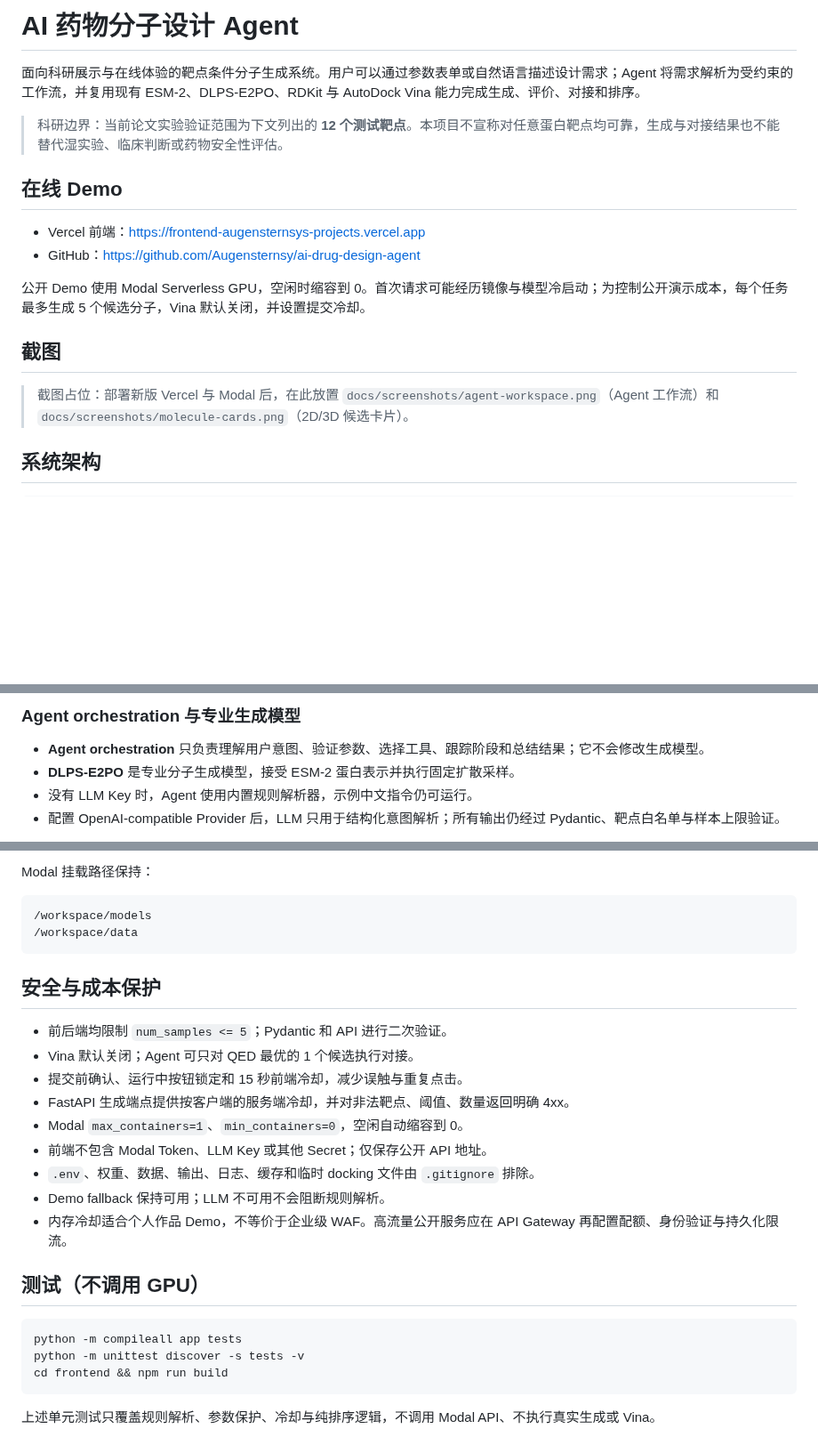
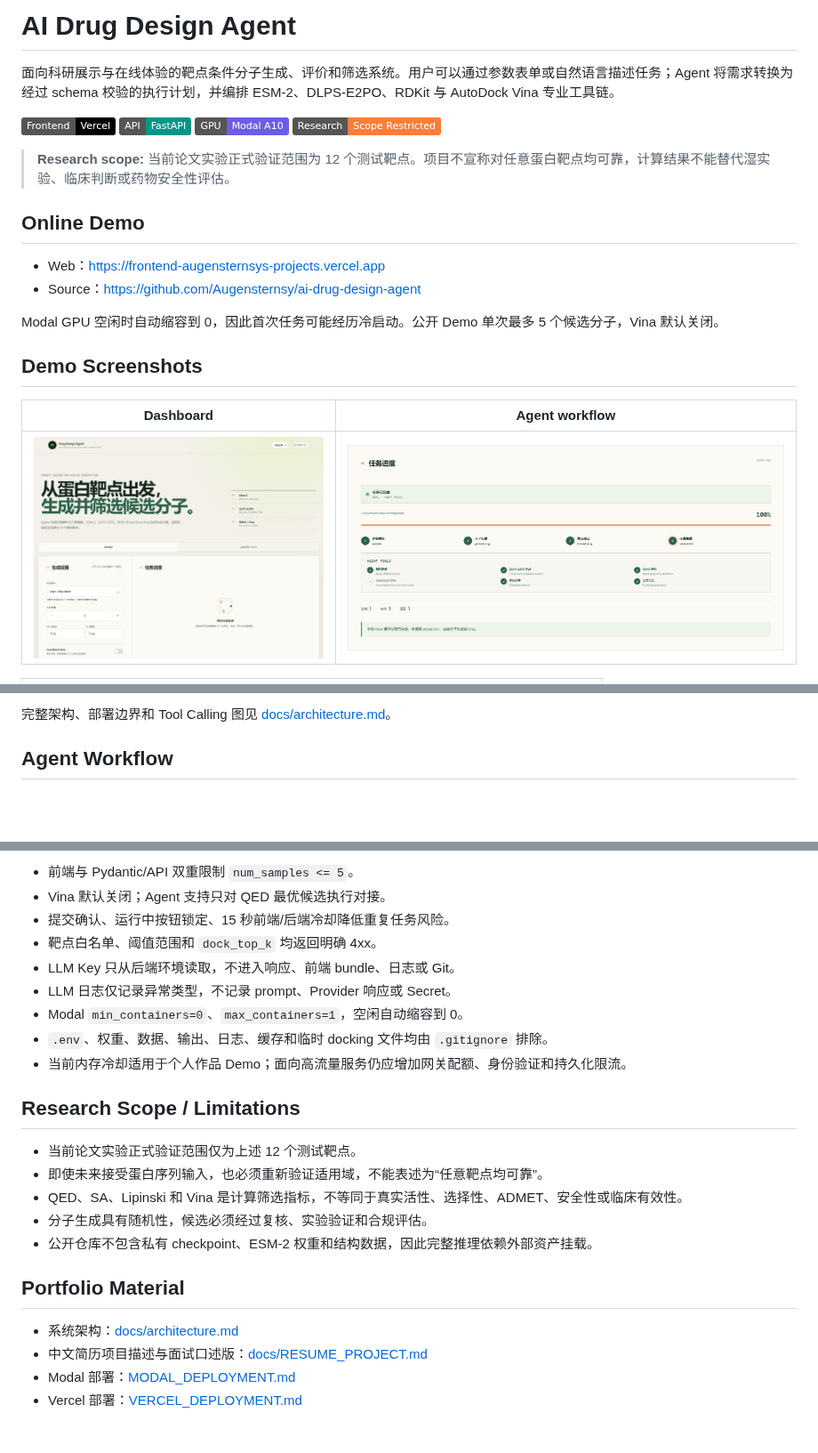
Before and after one commit to Augensternsy/ai-drug-design-agent, a Markdown page: README.md, 3 parts joined by grey strips. Shown at 89% size. GitHub-like rendering; pictures changed too: docs/images/agent-workflow.png (added), docs/images/dashboard.png (added); badges without logos; blank space fills up the shorter version.

Commit message:
Add LLM orchestration and project documentation

````diff
--- a/README.md
+++ b/README.md
@@ -1,19 +1,24 @@
-# AI 药物分子设计 Agent
+# AI Drug Design Agent
 
-面向科研展示与在线体验的靶点条件分子生成系统。用户可以通过参数表单或自然语言描述设计需求；Agent 将需求解析为受约束的工作流，并复用现有 ESM-2、DLPS-E2PO、RDKit 与 AutoDock Vina 能力完成生成、评价、对接和排序。
+面向科研展示与在线体验的靶点条件分子生成、评价和筛选系统。用户可以通过参数表单或自然语言描述任务；Agent 将需求转换为经过 schema 校验的执行计划，并编排 ESM-2、DLPS-E2PO、RDKit 与 AutoDock Vina 专业工具链。
 
-> 科研边界：当前论文实验验证范围为下文列出的 **12 个测试靶点**。本项目不宣称对任意蛋白靶点均可靠，生成与对接结果也不能替代湿实验、临床判断或药物安全性评估。
+[![Frontend](https://img.shields.io/badge/Frontend-Vercel-black)](https://frontend-augensternsys-projects.vercel.app)
+[![API](https://img.shields.io/badge/API-FastAPI-009688)](https://github.com/Augensternsy/ai-drug-design-agent)
+[![GPU](https://img.shields.io/badge/GPU-Modal_A10-6C5CE7)](MODAL_DEPLOYMENT.md)
+[![License](https://img.shields.io/badge/Research-Scope_Restricted-orange)](#research-scope--limitations)
 
-## 在线 Demo
+> **Research scope:** 当前论文实验正式验证范围为 12 个测试靶点。项目不宣称对任意蛋白靶点均可靠，计算结果不能替代湿实验、临床判断或药物安全性评估。
 
-- Vercel 前端：<https://frontend-augensternsys-projects.vercel.app>
-- GitHub：<https://github.com/Augensternsy/ai-drug-design-agent>
+## Online Demo
 
-公开 Demo 使用 Modal Serverless GPU，空闲时缩容到 0。首次请求可能经历镜像与模型冷启动；为控制公开演示成本，每个任务最多生成 5 个候选分子，Vina 默认关闭，并设置提交冷却。
+- Web：<https://frontend-augensternsys-projects.vercel.app>
+- Source：<https://github.com/Augensternsy/ai-drug-design-agent>
 
-## 截图
+Modal GPU 空闲时自动缩容到 0，因此首次任务可能经历冷启动。公开 Demo 单次最多 5 个候选分子，Vina 默认关闭。
 
-> 截图占位：部署新版 Vercel 与 Modal 后，在此放置 `docs/screenshots/agent-workspace.png`（Agent 工作流）和 `docs/screenshots/molecule-cards.png`（2D/3D 候选卡片）。
+## Demo Screenshots
 
-## 系统架构
+| Dashboard | Agent workflow |
+| --- | --- |
+| ![Research dashboard](docs/images/dashboard.png) | ![Agent tool workflow](docs/images/agent-workflow.png) |
 
@@ -40,9 +52,6 @@ Modal Serverless GPU / RunPod Pod
 ```
 
-### Agent orchestration 与专业生成模型
+完整架构、部署边界和 Tool Calling 图见 [docs/architecture.md](docs/architecture.md)。
 
-- **Agent orchestration** 只负责理解用户意图、验证参数、选择工具、跟踪阶段和总结结果；它不会修改生成模型。
-- **DLPS-E2PO** 是专业分子生成模型，接受 ESM-2 蛋白表示并执行固定扩散采样。
-- 没有 LLM Key 时，Agent 使用内置规则解析器，示例中文指令仍可运行。
-- 配置 OpenAI-compatible Provider 后，LLM 只用于结构化意图解析；所有输出仍经过 Pydantic、靶点白名单与样本上限验证。
+## Agent Workflow
 
@@ -173,29 +229,25 @@ VITE_API_BASE_URL=https://your-api.example
 
-Modal 挂载路径保持：
+- 前端与 Pydantic/API 双重限制 `num_samples <= 5`。
+- Vina 默认关闭；Agent 支持只对 QED 最优候选执行对接。
+- 提交确认、运行中按钮锁定、15 秒前端/后端冷却降低重复任务风险。
+- 靶点白名单、阈值范围和 `dock_top_k` 均返回明确 4xx。
+- LLM Key 只从后端环境读取，不进入响应、前端 bundle、日志或 Git。
+- LLM 日志仅记录异常类型，不记录 prompt、Provider 响应或 Secret。
+- Modal `min_containers=0`、`max_containers=1`，空闲自动缩容到 0。
+- `.env`、权重、数据、输出、日志、缓存和临时 docking 文件均由 `.gitignore` 排除。
+- 当前内存冷却适用于个人作品 Demo；面向高流量服务仍应增加网关配额、身份验证和持久化限流。
 
-```text
-/workspace/models
-/workspace/data
-```
+## Research Scope / Limitations
 
-## 安全与成本保护
+- 当前论文实验正式验证范围仅为上述 12 个测试靶点。
+- 即使未来接受蛋白序列输入，也必须重新验证适用域，不能表述为“任意靶点均可靠”。
+- QED、SA、Lipinski 和 Vina 是计算筛选指标，不等同于真实活性、选择性、ADMET、安全性或临床有效性。
+- 分子生成具有随机性，候选必须经过复核、实验验证和合规评估。
+- 公开仓库不包含私有 checkpoint、ESM-2 权重和结构数据，因此完整推理依赖外部资产挂载。
 
-- 前后端均限制 `num_samples <= 5`；Pydantic 和 API 进行二次验证。
-- Vina 默认关闭；Agent 可只对 QED 最优的 1 个候选执行对接。
-- 提交前确认、运行中按钮锁定和 15 秒前端冷却，减少误触与重复点击。
-- FastAPI 生成端点提供按客户端的服务端冷却，并对非法靶点、阈值、数量返回明确 4xx。
-- Modal `max_containers=1`、`min_containers=0`，空闲自动缩容到 0。
-- 前端不包含 Modal Token、LLM Key 或其他 Secret；仅保存公开 API 地址。
-- `.env`、权重、数据、输出、日志、缓存和临时 docking 文件由 `.gitignore` 排除。
-- Demo fallback 保持可用；LLM 不可用不会阻断规则解析。
-- 内存冷却适合个人作品 Demo，不等价于企业级 WAF。高流量公开服务应在 API Gateway 再配置配额、身份验证与持久化限流。
+## Portfolio Material
 
-## 测试（不调用 GPU）
-
-```bash
-python -m compileall app tests
-python -m unittest discover -s tests -v
-cd frontend && npm run build
-```
-
-上述单元测试只覆盖规则解析、参数保护、冷却与纯排序逻辑，不调用 Modal API、不执行真实生成或 Vina。
+- 系统架构：[docs/architecture.md](docs/architecture.md)
+- 中文简历项目描述与面试口述版：[docs/RESUME_PROJECT.md](docs/RESUME_PROJECT.md)
+- Modal 部署：[MODAL_DEPLOYMENT.md](MODAL_DEPLOYMENT.md)
+- Vercel 部署：[VERCEL_DEPLOYMENT.md](VERCEL_DEPLOYMENT.md)
````
Also changed, not shown: other parts of README.md (+145 -91 lines), MODAL_DEPLOYMENT.md (+8 -5 lines), RUNPOD_DEPLOYMENT.md (+4 -3 lines), docs/RESUME_PROJECT.md (added, +17 -0 lines), docs/architecture.md (added, +110 -0 lines), docs/images/molecule-result.png (added), 6 other files.
